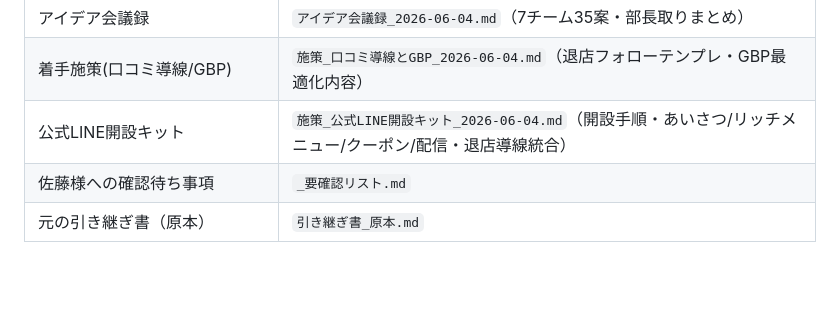
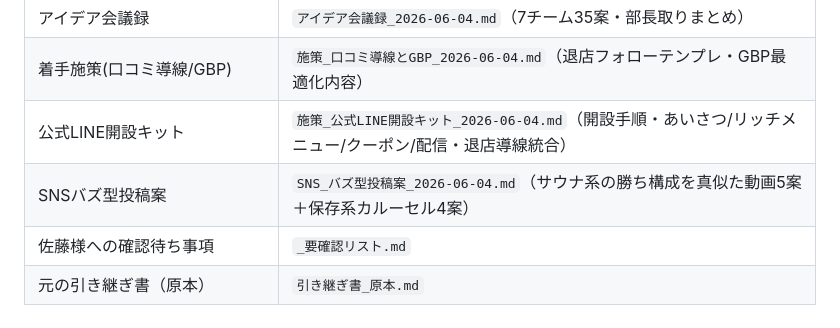
Before and after one commit to hiroaki-hab/test-repo-my-first-codex-smart-support-dev, a Markdown page: サウナ/CLAUDE.md, the part around the change. GitHub-like rendering; blank space fills up the shorter version.

```diff
--- a/サウナ/CLAUDE.md
+++ b/サウナ/CLAUDE.md
@@ -126,5 +126,6 @@
 | アイデア会議録 | `アイデア会議録_2026-06-04.md`（7チーム35案・部長取りまとめ） |
 | 着手施策(口コミ導線/GBP) | `施策_口コミ導線とGBP_2026-06-04.md`（退店フォローテンプレ・GBP最適化内容） |
 | 公式LINE開設キット | `施策_公式LINE開設キット_2026-06-04.md`（開設手順・あいさつ/リッチメニュー/クーポン/配信・退店導線統合） |
+| SNSバズ型投稿案 | `SNS_バズ型投稿案_2026-06-04.md`（サウナ系の勝ち構成を真似た動画5案＋保存系カルーセル4案） |
 | 佐藤様への確認待ち事項 | `_要確認リスト.md` |
 | 元の引き継ぎ書（原本） | `引き継ぎ書_原本.md` |
```
Also changed, not shown: サウナ/SNS_バズ型投稿案_2026-06-04.md (added, +84 -0 lines).
